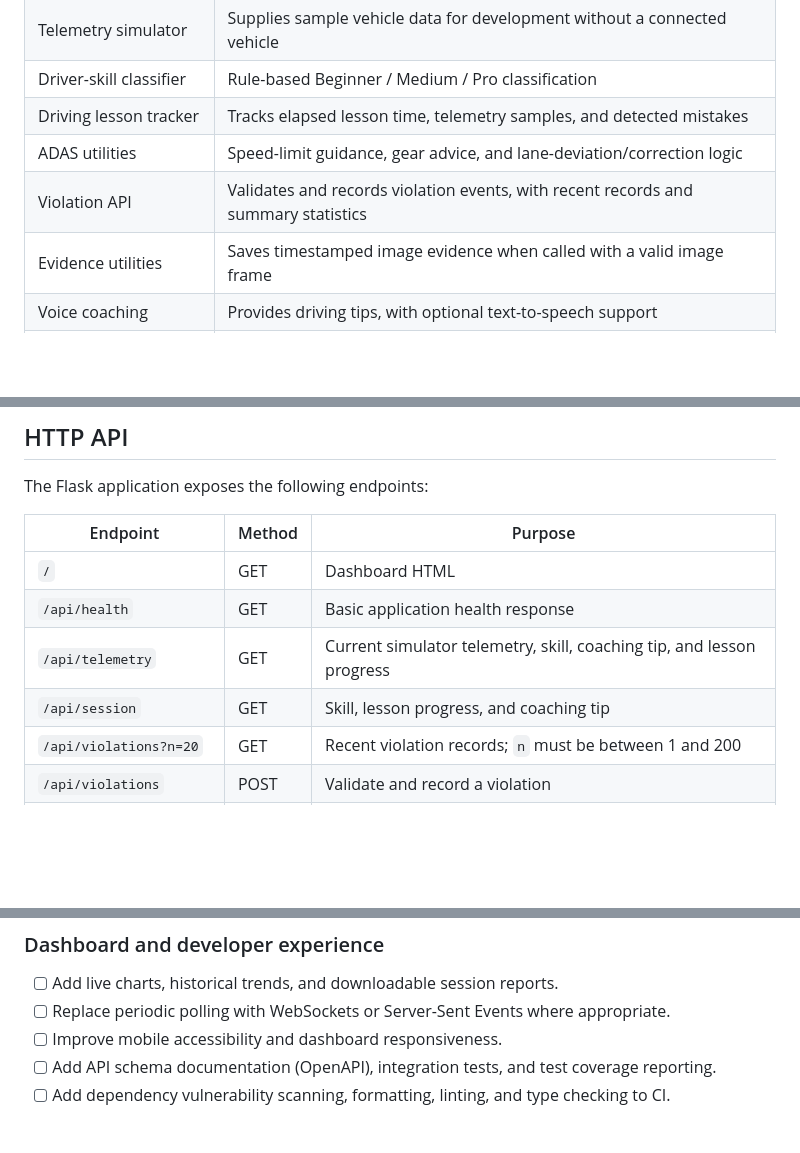
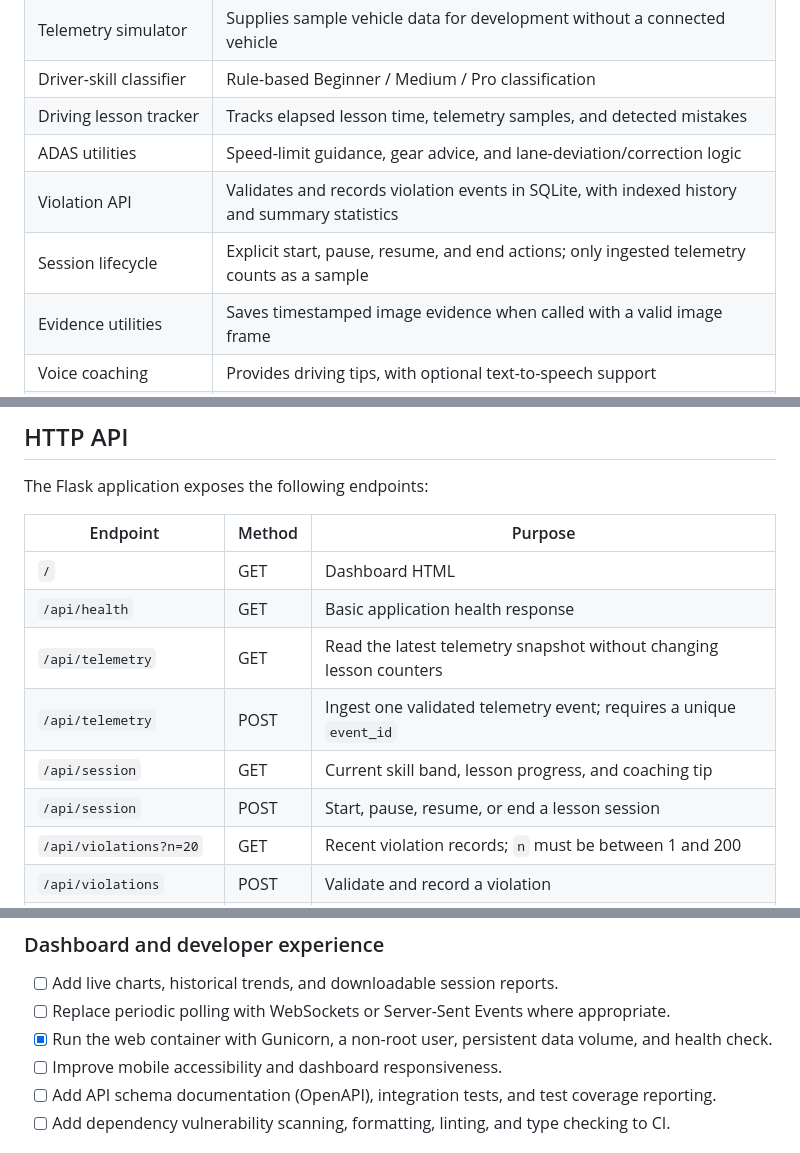
Before and after one commit to Payasgo/Visioner-Control-SDLA, a Markdown page: README.md, 3 parts joined by grey strips. GitHub-like rendering; blank space fills up the shorter version.

```diff
--- a/README.md
+++ b/README.md
@@ -32,7 +32,8 @@ Visioner-Control-SDLA is a Python-based driver-assistance and driving-lesson pro
 | Driver-skill classifier | Rule-based Beginner / Medium / Pro classification |
 | Driving lesson tracker | Tracks elapsed lesson time, telemetry samples, and detected mistakes |
 | ADAS utilities | Speed-limit guidance, gear advice, and lane-deviation/correction logic |
-| Violation API | Validates and records violation events, with recent records and summary statistics |
+| Violation API | Validates and records violation events in SQLite, with indexed history and summary statistics |
+| Session lifecycle | Explicit start, pause, resume, and end actions; only ingested telemetry counts as a sample |
 | Evidence utilities | Saves timestamped image evidence when called with a valid image frame |
 | Voice coaching | Provides driving tips, with optional text-to-speech support |
 | Optional computer vision | Camera and driver-monitoring scripts that require additional packages and model assets |
@@ -184,8 +185,10 @@ The Flask application exposes the following endpoints:
 |---|---|---|
 | `/` | GET | Dashboard HTML |
 | `/api/health` | GET | Basic application health response |
-| `/api/telemetry` | GET | Current simulator telemetry, skill, coaching tip, and lesson progress |
-| `/api/session` | GET | Skill, lesson progress, and coaching tip |
+| `/api/telemetry` | GET | Read the latest telemetry snapshot without changing lesson counters |
+| `/api/telemetry` | POST | Ingest one validated telemetry event; requires a unique `event_id` |
+| `/api/session` | GET | Current skill band, lesson progress, and coaching tip |
+| `/api/session` | POST | Start, pause, resume, or end a lesson session |
 | `/api/violations?n=20` | GET | Recent violation records; `n` must be between 1 and 200 |
 | `/api/violations` | POST | Validate and record a violation |
 | `/api/violations/stats` | GET | Total violations, counts by type, and recent records |
@@ -300,6 +327,7 @@ The following are planned improvements, not claims that these capabilities are a
 ### Dashboard and developer experience
 - [ ] Add live charts, historical trends, and downloadable session reports.
 - [ ] Replace periodic polling with WebSockets or Server-Sent Events where appropriate.
+- [x] Run the web container with Gunicorn, a non-root user, persistent data volume, and health check.
 - [ ] Improve mobile accessibility and dashboard responsiveness.
 - [ ] Add API schema documentation (OpenAPI), integration tests, and test coverage reporting.
 - [ ] Add dependency vulnerability scanning, formatting, linting, and type checking to CI.
```
Also changed, not shown: other parts of README.md (+29 -5 lines).
